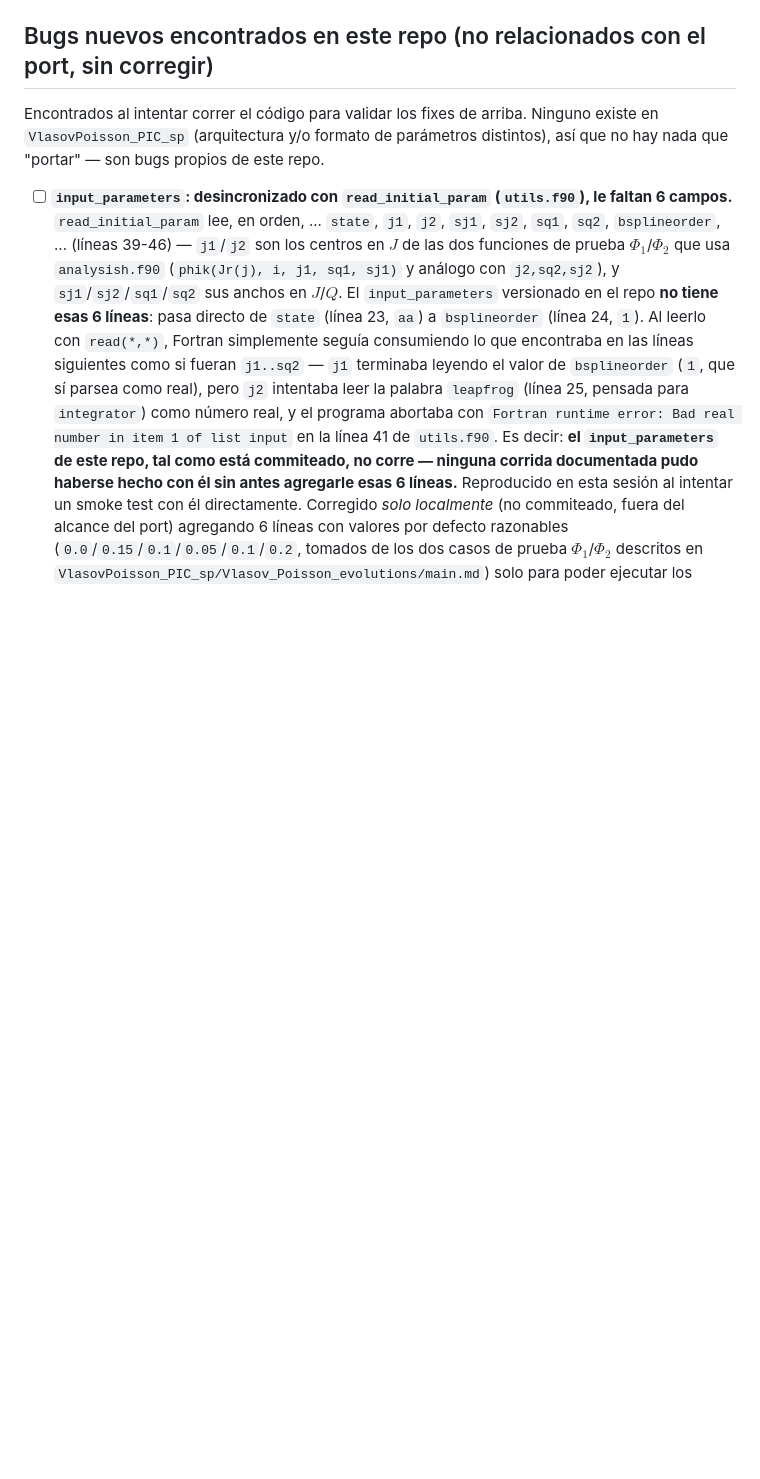
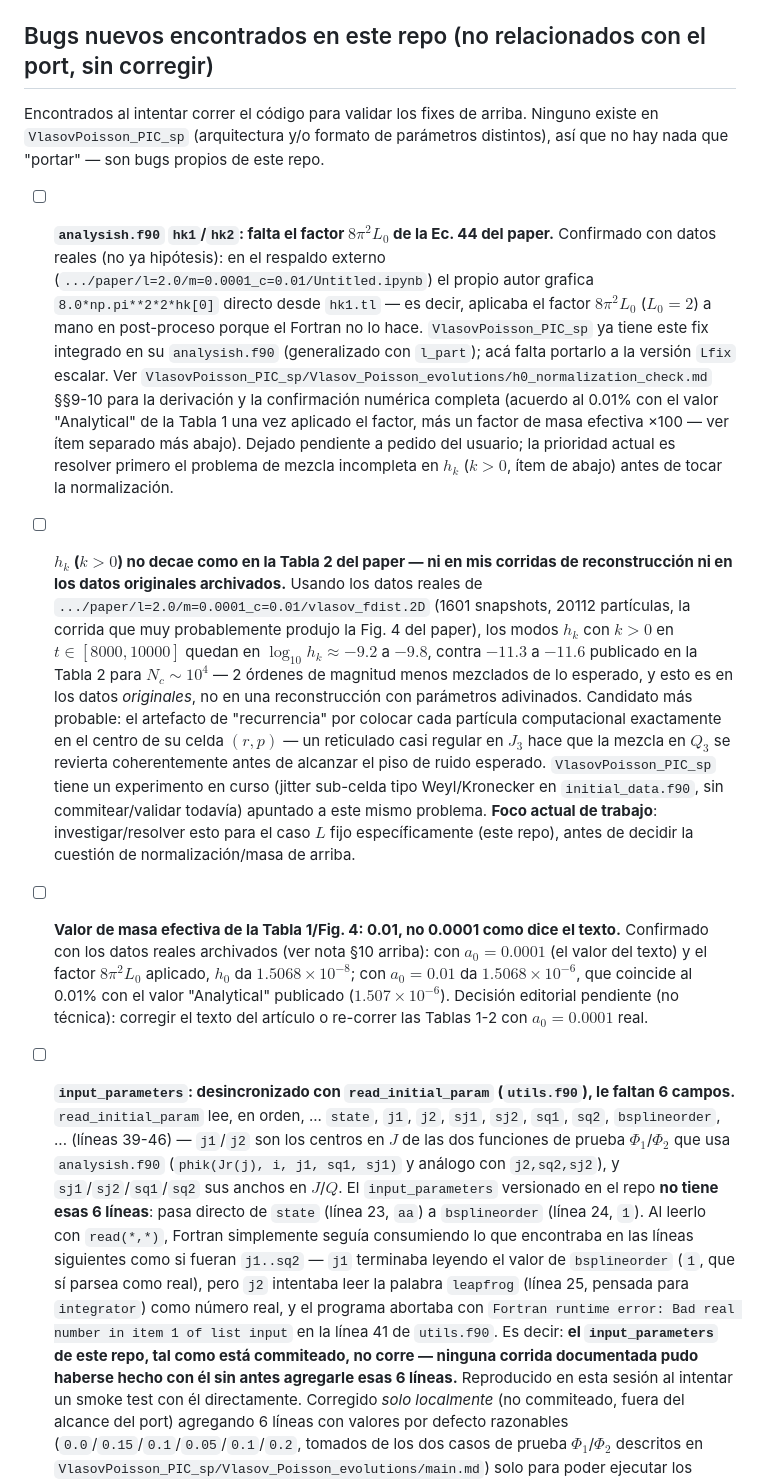
Before and after one commit to erjive/vlasov-poisson_PIC, a Markdown page: BUGS_TODO.md, the part around the change. GitHub-like rendering; blank space fills up the shorter version.

Commit message:
docs: log the 8pi^2 L0 factor, hk(k>0) mixing gap, and the mass-value question as pending
Documents three findings from cross-checking against the original
paper data recovered from an external backup
(.../paper/l=2.0/m=0.0001_c=0.01/, vlasov_fdist.2D + notebooks) --
confirmed with real archived data, not reconstructed guesses:

1. analysish.f90's hk1/hk2 are missing the 8*pi^2*L0 factor from
   Eq. 44; the paper's own Untitled.ipynb applies it by hand in
   post-processing. VlasovPoisson_PIC_sp already has this fix.
2. hk(k>0) doesn't decay to the Table 2 noise floor even in the
   original archived run (not just in reconstructed parameter
   guesses) -- likely the same particle-placement "recurrence"
   artifact that VlasovPoisson_PIC_sp's pending (uncommitted) jitter
   experiment targets.
3. The effective mass that reproduces Table 1's h0 is 0.01, not the
   0.0001 stated in the paper text -- confirmed to 0.01% agreement
   using the real archived particle data.

Left as pending per user request: current focus is resolving the
fixed-angular-momentum mixing problem (item 2) before touching
normalization (items 1, 3).

Co-Authored-By: Claude Sonnet 5 <noreply@anthropic.com>

```diff
--- a/BUGS_TODO.md
+++ b/BUGS_TODO.md
@@ -136,6 +136,52 @@ arriba. Ninguno existe en `VlasovPoisson_PIC_sp` (arquitectura y/o
 formato de parámetros distintos), así que no hay nada que "portar" —
 son bugs propios de este repo.
 
+- [ ] **`analysish.f90` `hk1`/`hk2`: falta el factor $8\pi^2 L_0$
+  de la Ec. 44 del paper.** Confirmado con datos reales (no ya
+  hipótesis): en el respaldo externo
+  (`.../paper/l=2.0/m=0.0001_c=0.01/Untitled.ipynb`) el propio autor
+  grafica `8.0*np.pi**2*2*hk[0]` directo desde `hk1.tl` — es decir,
+  aplicaba el factor $8\pi^2 L_0$ ($L_0=2$) a mano en post-proceso
+  porque el Fortran no lo hace. `VlasovPoisson_PIC_sp` ya tiene este
+  fix integrado en su `analysish.f90` (generalizado con `l_part`);
+  acá falta portarlo a la versión `Lfix` escalar. Ver
+  `VlasovPoisson_PIC_sp/Vlasov_Poisson_evolutions/h0_normalization_check.md`
+  §§9-10 para la derivación y la confirmación numérica completa
+  (acuerdo al 0.01% con el valor "Analytical" de la Tabla 1 una vez
+  aplicado el factor, más un factor de masa efectiva ×100 — ver
+  ítem separado más abajo). Dejado pendiente a pedido del usuario;
+  la prioridad actual es resolver primero el problema de mezcla
+  incompleta en $h_k$ ($k>0$, ítem de abajo) antes de tocar la
+  normalización.
+- [ ] **$h_k$ ($k>0$) no decae como en la Tabla 2 del paper — ni en
+  mis corridas de reconstrucción ni en los datos originales
+  archivados.** Usando los datos reales de
+  `.../paper/l=2.0/m=0.0001_c=0.01/vlasov_fdist.2D` (1601 snapshots,
+  20112 partículas, la corrida que muy probablemente produjo la
+  Fig. 4 del paper), los modos $h_k$ con $k>0$ en $t\in[8000,10000]$
+  quedan en $\log_{10}h_k\approx-9.2$ a $-9.8$, contra $-11.3$ a
+  $-11.6$ publicado en la Tabla 2 para $N_c\sim10^4$ — 2 órdenes de
+  magnitud menos mezclados de lo esperado, y esto es en los datos
+  *originales*, no en una reconstrucción con parámetros adivinados.
+  Candidato más probable: el artefacto de "recurrencia" por colocar
+  cada partícula computacional exactamente en el centro de su celda
+  $(r,p)$ — un reticulado casi regular en $J_3$ hace que la mezcla en
+  $Q_3$ se revierta coherentemente antes de alcanzar el piso de ruido
+  esperado. `VlasovPoisson_PIC_sp` tiene un experimento en curso
+  (jitter sub-celda tipo Weyl/Kronecker en `initial_data.f90`, sin
+  commitear/validar todavía) apuntado a este mismo problema. **Foco
+  actual de trabajo**: investigar/resolver esto para el caso
+  $L$ fijo específicamente (este repo), antes de decidir la cuestión
+  de normalización/masa de arriba.
+- [ ] **Valor de masa efectiva de la Tabla 1/Fig. 4: 0.01, no 0.0001
+  como dice el texto.** Confirmado con los datos reales archivados
+  (ver nota §10 arriba): con $a_0=0.0001$ (el valor del texto) y el
+  factor $8\pi^2 L_0$ aplicado, $h_0$ da $1.5068\times10^{-8}$; con
+  $a_0=0.01$ da $1.5068\times10^{-6}$, que coincide al 0.01% con el
+  valor "Analytical" publicado ($1.507\times10^{-6}$). Decisión
+  editorial pendiente (no técnica): corregir el texto del artículo o
+  re-correr las Tablas 1-2 con $a_0=0.0001$ real.
+
 - [ ] **`input_parameters`: desincronizado con `read_initial_param`
   (`utils.f90`), le faltan 6 campos.** `read_initial_param` lee, en
   orden, ... `state`, `j1`, `j2`, `sj1`, `sj2`, `sq1`, `sq2`,
```
